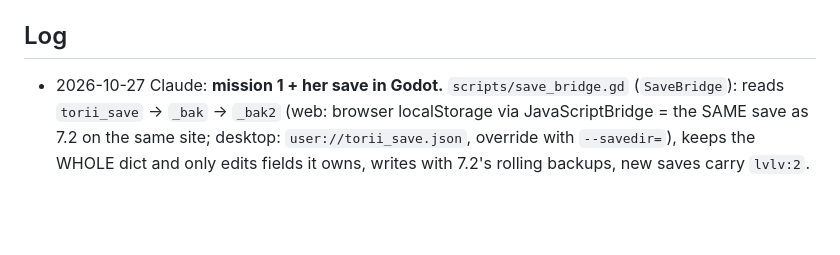
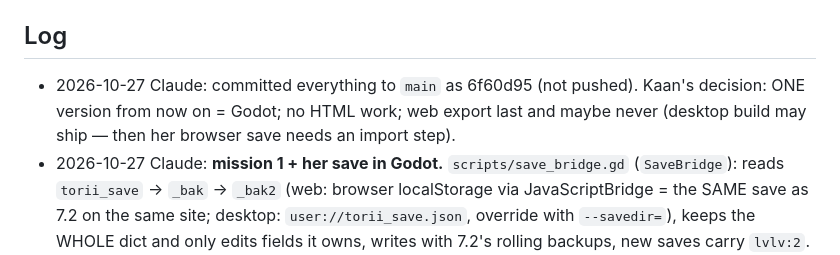
Before and after one commit to kaanwtf-dev/torii-neo-antalya, a Markdown page: AI_HANDOFF.md, the part around the change. GitHub-like rendering; blank space fills up the shorter version.

Commit message:
AI hand-off: Godot is the only version now
Co-Authored-By: Claude Opus 5.5 <noreply@anthropic.com>

```diff
--- a/AI_HANDOFF.md
+++ b/AI_HANDOFF.md
@@ -26,6 +26,9 @@ Project rules live in `CLAUDE.md` (they apply to both of us). Newest entry on to
 - Never put Torii's real photo (`assets/screenshots/torii face.jpg`) in git — it's ignored on purpose.
 
 ## Log
+- 2026-10-27 Claude: committed everything to `main` as 6f60d95 (not pushed). Kaan's decision: ONE version
+  from now on = Godot; no HTML work; web export last and maybe never (desktop build may ship — then her
+  browser save needs an import step).
 - 2026-10-27 Claude: **mission 1 + her save in Godot.** `scripts/save_bridge.gd` (`SaveBridge`): reads `torii_save`
   → `_bak` → `_bak2` (web: browser localStorage via JavaScriptBridge = the SAME save as 7.2 on the same site;
   desktop: `user://torii_save.json`, override with `--savedir=`), keeps the WHOLE dict and only edits fields it
```
